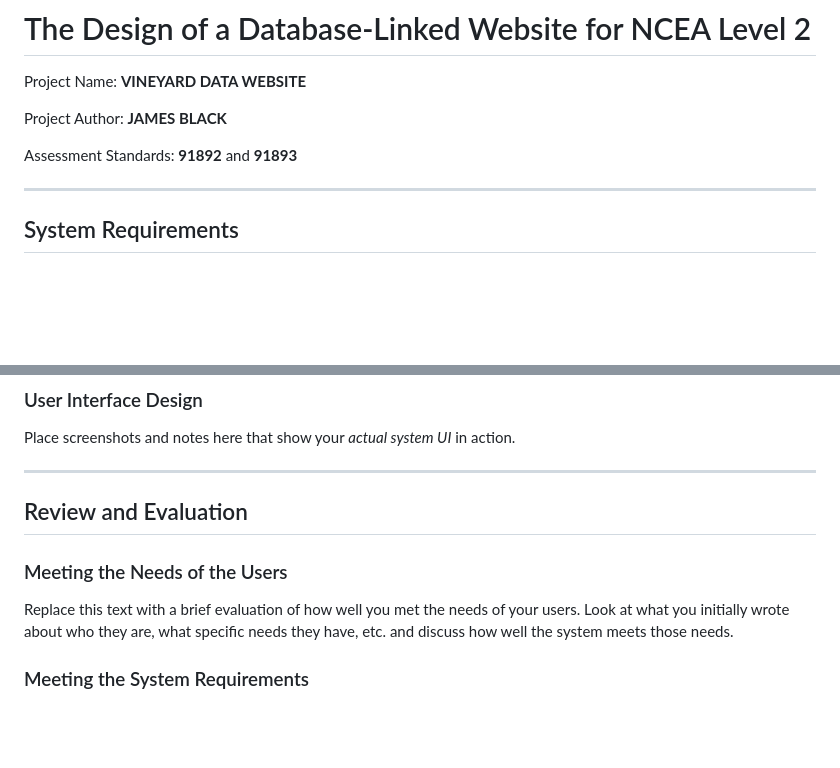
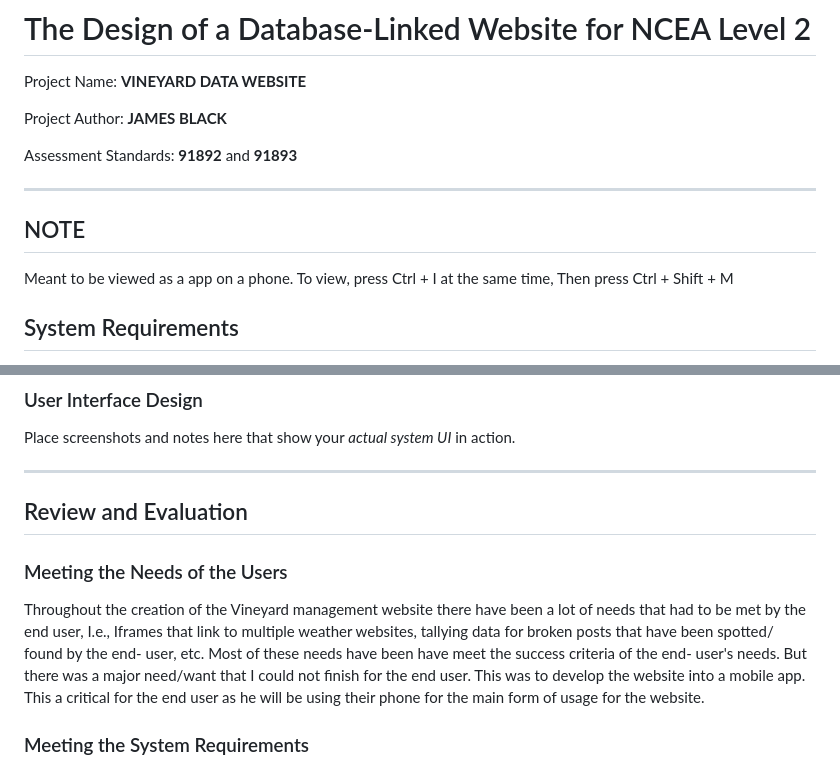
Before and after one commit to waimea-jmblack/200-DTD-Assessment, a Markdown page: docs/Design.md, 2 parts joined by grey strips. GitHub-like rendering; blank space fills up the shorter version.

```diff
--- a/docs/Design.md
+++ b/docs/Design.md
@@ -8,6 +8,13 @@ Assessment Standards: **91892** and **91893**
 
 
 -------------------------------------------------
+
+
+## NOTE ##
+Meant to be viewed as a app on a phone.
+To view, press Ctrl + I at the same time, Then press Ctrl + Shift + M
+
+
 
 ## System Requirements
 
@@ -105,11 +114,15 @@ Place screenshots and notes here that show your *actual system UI* in action.
 
 -------------------------------------------------
 
+
 ## Review and Evaluation
+
 
 ### Meeting the Needs of the Users
 
-Replace this text with a brief evaluation of how well you met the needs of your users. Look at what you initially wrote about who they are, what specific needs they have, etc. and discuss how well the system meets those needs.
+
+Throughout the creation of the Vineyard management website there have been a lot of needs that had to be met by the end user, I.e., Iframes that link to multiple weather websites, tallying data for broken posts that have been spotted/ found by the end- user, etc. Most of these needs have been have meet the success criteria of the end- user's needs. But there was a major need/want that I could not finish for the end user. This was to develop the website into a mobile app. This a critical for the end user as he will be using their phone for the main form of usage for the website.
+
 
 ### Meeting the System Requirements
 
```
Also changed, not shown: other parts of docs/Design.md (+29 -12 lines), docs/Development.md (+5 -0 lines), docs/image-2.png (added), docs/image-3.png (added), docs/image-4.png (added), docs/image-5.png (added), docs/image-6.png (added), 3 other files.
